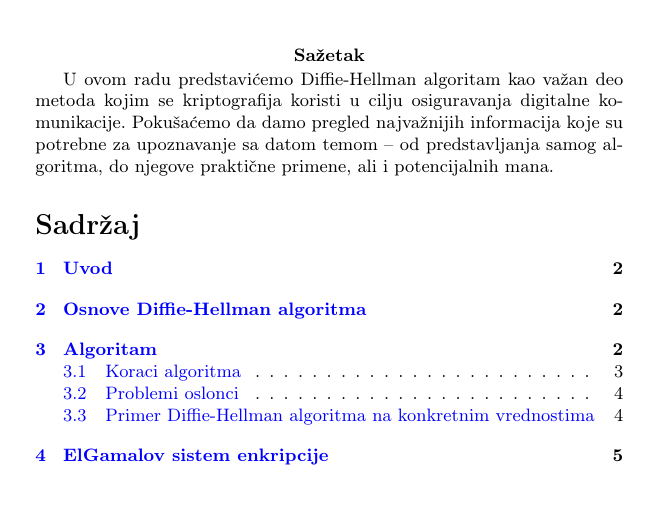
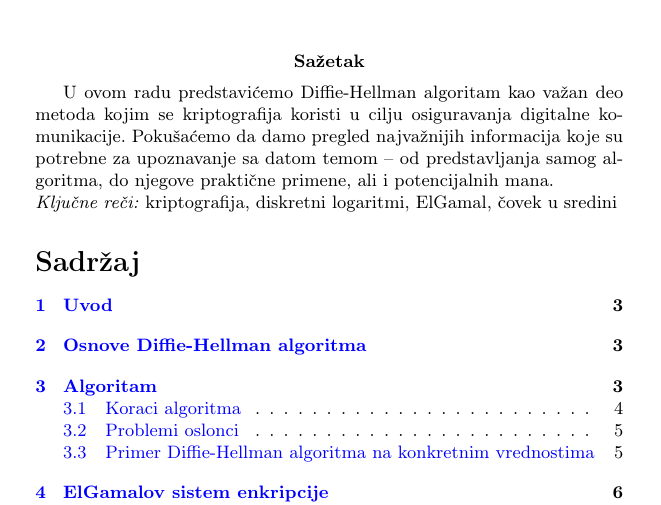
Before and after one commit to DunjaMilenkovic/6_TNP2022, a LaTeX document (radni-fajl.tex): part of page 1 of 10 before the commit and part of page 1 of 11 after it, cut so that both start at the same text. Compiled offline with pdfLaTeX.

Commit message:
Update radni-fajl.tex

```diff
--- a/radni-fajl.tex
+++ b/radni-fajl.tex
@@ -34,6 +34,8 @@
 
 \abstract{
     U ovom radu predstavićemo Diffie-Hellman algoritam kao važan deo metoda kojim se kriptografija koristi u cilju osiguravanja digitalne komunikacije. Pokušaćemo da damo pregled najvažnijih informacija koje su potrebne za upoznavanje sa datom temom – od predstavljanja samog algoritma, do njegove praktične primene, ali i potencijalnih mana.
+    \\
+    \emph {Ključne reči:} kriptografija, diskretni logaritmi, ElGamal, čovek u sredini
 }
 
 \tableofcontents
```
